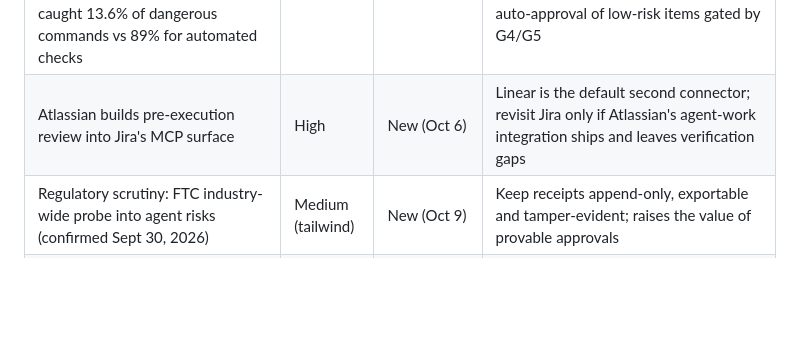
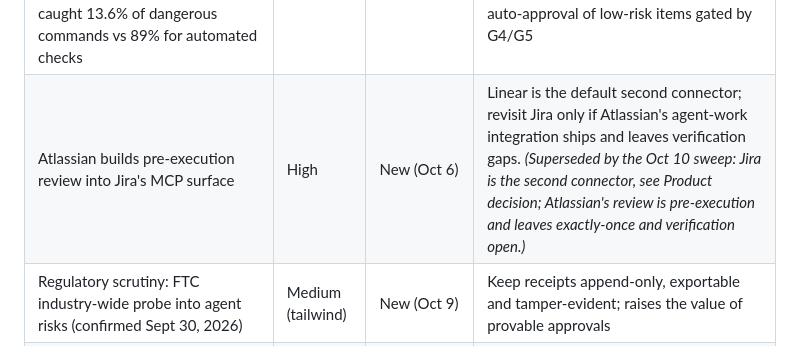
Before and after one commit to skirshbadersh/Backtrack, a Markdown page: docs/PRD.md, the part around the change. Drawn GitHub-style; blank space fills up the shorter version.

```diff
--- a/docs/PRD.md
+++ b/docs/PRD.md
@@ -363,7 +363,7 @@ Phase 0 is the only phase with a fixed duration; every later phase runs until it
 | Name conflict | High | Raised from Medium | See Naming |
 | Approval-layer commoditization: platforms ship deny/ask/allow and pre-execution review for free (Copilot Studio Hooks, Atlassian–OpenAI, OpenAI Dots boundaries) | High | New (Oct 9) | Lead messaging and pricing with G4, G5 and grouped diffs; treat the approval UI as table stakes; make fail-closed behavior a stated contrast with hooks that fail open |
 | Rubber-stamp risk: Anthropic reports Claude Code users approve 93% of permission prompts, and manual review caught 13.6% of dangerous commands vs 89% for automated checks | High | New (Oct 9) | Deterministic G4/G5 checks carry the safety, not the human click; risk-ranked diffs, changed-since-last-review view, auto-approval of low-risk items gated by G4/G5 |
-| Atlassian builds pre-execution review into Jira's MCP surface | High | New (Oct 6) | Linear is the default second connector; revisit Jira only if Atlassian's agent-work integration ships and leaves verification gaps |
+| Atlassian builds pre-execution review into Jira's MCP surface | High | New (Oct 6) | Linear is the default second connector; revisit Jira only if Atlassian's agent-work integration ships and leaves verification gaps. *(Superseded by the Oct 10 sweep: Jira is the second connector, see Product decision; Atlassian's review is pre-execution and leaves exactly-once and verification open.)* |
 | Regulatory scrutiny: FTC industry-wide probe into agent risks (confirmed Sept 30, 2026) | Medium (tailwind) | New (Oct 9) | Keep receipts append-only, exportable and tamper-evident; raises the value of provable approvals |
 | Grouped review has no public demand: zero explicit asks for batch or grouped approval in the October 10 sweep | High | New (Oct 11) | Demoted from headline to surface; measured in Phase 0 by whether community comments mention it unprompted; if nobody does, ship the engine behind existing approval UIs first |
 | Stale-state gate is unvalidated: no public incident describes state changing between preview and execute | Medium | New (Oct 11) | Kept because it is nearly free once the verifier exists; fourth beat in demos; never the pitch |
```
Also changed, not shown: docs/ROADMAP.md (added, +155 -0 lines).
